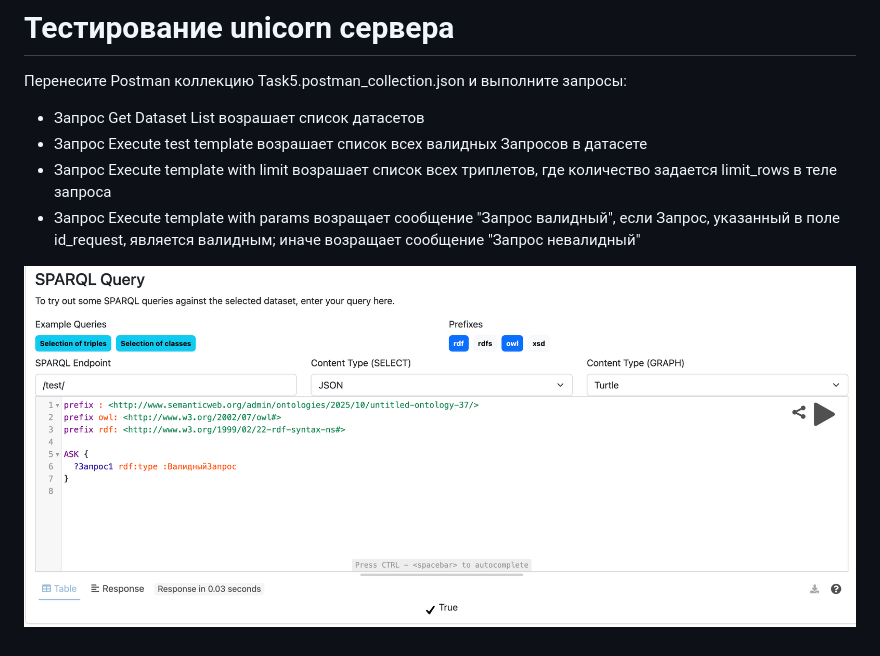
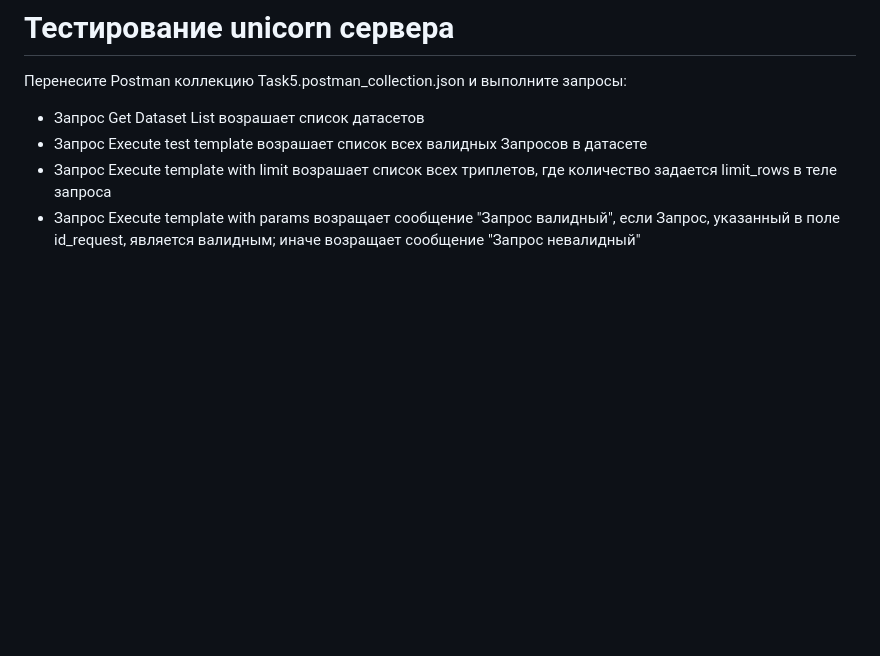
Before and after one commit to Don125-prog/ontologies, a Markdown page: task4/README.md, the part around the change. Drawn GitHub-style; blank space fills up the shorter version.

```diff
--- a/task4/README.md
+++ b/task4/README.md
@@ -105,10 +105,3 @@ HOST: localhost:8000
 -	Запрос Execute test template возрашает список всех валидных Запросов в датасете
 -	Запрос Execute template with limit возрашает список всех триплетов, где количество задается limit_rows в теле запроса
 -	Запрос Execute template with params возращает сообщение "Запрос валидный", если Запрос, указанный в поле id_request, является валидным; иначе возращает сообщение "Запрос невалидный"
-
-
-
-
-
-
-![TEST](https://github.com/Don125-prog/ontologies/blob/main/task4/ask.png)
```
